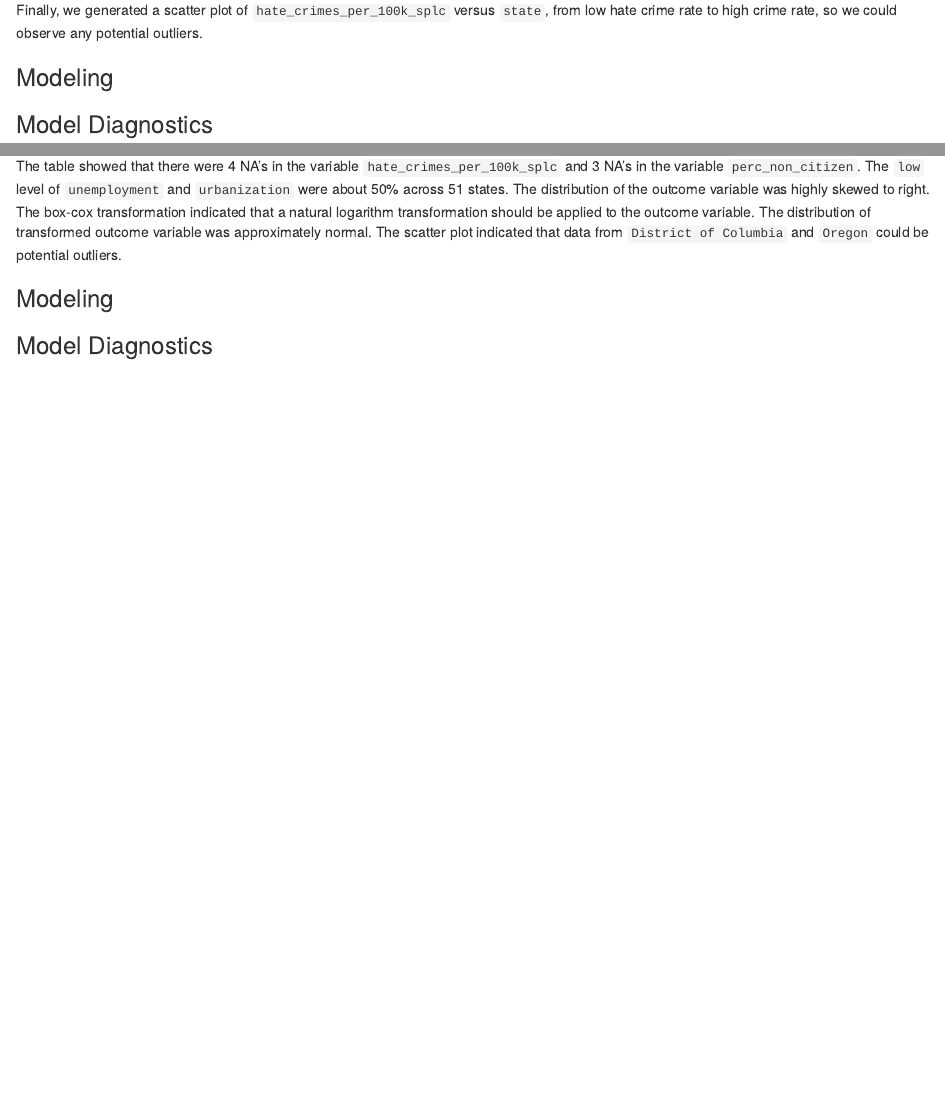
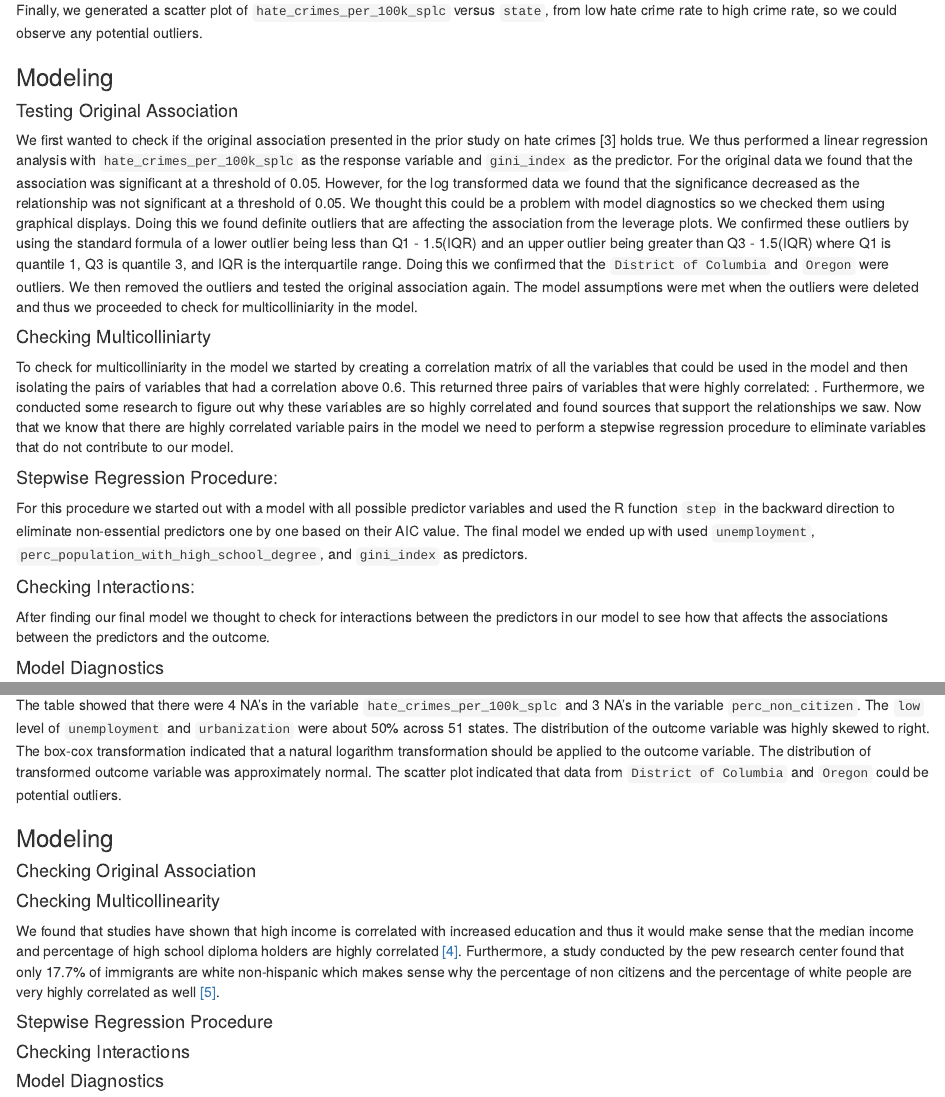
Before and after one commit to asingh100/methods_project, an R Markdown document (Report.Rmd): the page in a window 1100 px wide, from 750 px down, and a second part further down, joined at a grey line. Rendered offline with R 4.5, knitr and Pandoc, with nearby package versions; drawn as R Markdown's standard HTML page in place of the format the file asks for.

Commit message:
Added information to methods section about multicollinearity, checking original association, and stepwise regression procedure

```diff
--- a/Report.Rmd
+++ b/Report.Rmd
@@ -25,7 +25,19 @@ Finally, we generated a scatter plot of `hate_crimes_per_100k_splc` versus `stat
 
 ### Modeling
 
-### Model Diagnostics
+#### Testing Original Association
+We first wanted to check if the original association presented in the prior study on hate crimes [3] holds true. We thus performed a linear regression analysis with `hate_crimes_per_100k_splc` as the response variable and `gini_index` as the predictor. For the original data we found that the association was significant at a threshold of 0.05. However, for the log transformed data we found that the significance decreased as the relationship was not significant at a threshold of 0.05. We thought this could be a problem with model diagnostics so we checked them using graphical displays. Doing this we found definite outliers that are affecting the association from the leverage plots. We confirmed these outliers by using the standard formula of a lower outlier being less than Q1 - 1.5(IQR) and an upper outlier being greater than Q3 - 1.5(IQR) where Q1 is quantile 1, Q3 is quantile 3, and IQR is the interquartile range. Doing this we confirmed that the `District of Columbia` and `Oregon` were outliers. We then removed the outliers and tested the original association again. The model assumptions were met when the outliers were deleted and thus we proceeded to check for multicolliniarity in the model.
+
+#### Checking Multicolliniarty
+To check for multicolliniarity in the model we started by creating a correlation matrix of all the variables that could be used in the model and then isolating the pairs of variables that had a correlation above 0.6. This returned three pairs of variables that were highly correlated: . Furthermore, we conducted some research to figure out why these variables are so highly correlated and found sources that support the relationships we saw. Now that we know that there are highly correlated variable pairs in the model we need to perform a stepwise regression procedure to eliminate variables that do not contribute to our model.
+
+#### Stepwise Regression Procedure:
+For this procedure we started out with a model with all possible predictor variables and used the R function `step` in the backward direction to eliminate non-essential predictors one by one based on their AIC value. The final model we ended up with used `unemployment`, `perc_population_with_high_school_degree`, and `gini_index` as predictors.
+
+#### Checking Interactions:
+After finding our final model we thought to check for interactions between the predictors in our model to see how that affects the associations between the predictors and the outcome.
+
+#### Model Diagnostics
 
 
 ## Results
@@ -34,7 +46,18 @@ The table showed that there were 4 NA’s in the variable `hate_crimes_per_100k_
 
 ### Modeling
 
-### Model Diagnostics
+#### Checking Original Association
+
+#### Checking Multicollinearity
+We found that studies have shown that high income is correlated with increased education and thus it would make sense that the median income and percentage of high school diploma holders are highly correlated [[4]](https://budgetmodel.wharton.upenn.edu/issues/2016/2/22/education-and-income-growth). Furthermore, a study conducted by the pew research center found that only 17.7% of immigrants are white non-hispanic which makes sense why the percentage of non citizens and the percentage of white people are very highly correlated as well [[5]](https://www.pewresearch.org/hispanic/2020/08/20/facts-on-u-s-immigrants-current-data/).
+
+#### Stepwise Regression Procedure
+
+#### Checking Interactions
+
+
+
+#### Model Diagnostics
 
 
 ## Conclusion/Discussion
```
Also changed, not shown: Report.Rmd (4 more changed lines), 1 other file.
